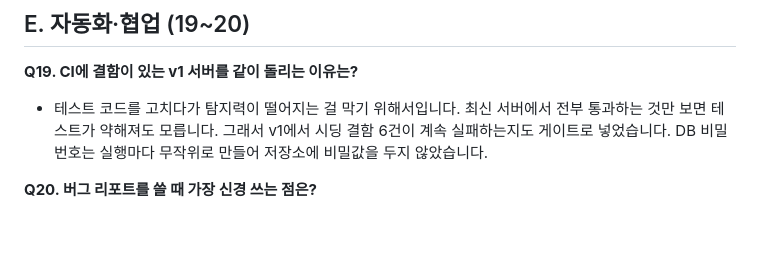
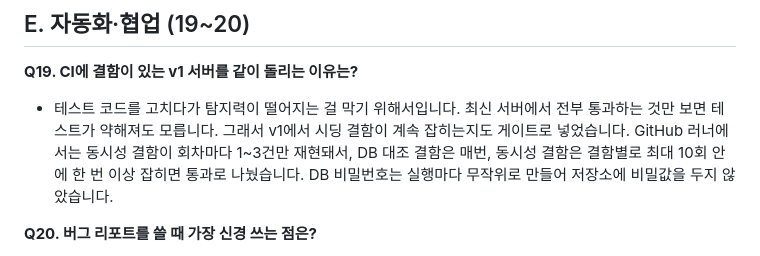
Before and after one commit to ohseokhee/QA-Portfolio, a Markdown page: day85_interview_qa.md, the part around the change. Rendered like a GitHub page; blank space fills up the shorter version.

```diff
--- a/day85_interview_qa.md
+++ b/day85_interview_qa.md
@@ -67,7 +67,7 @@
 ## E. 자동화·협업 (19~20)
 
 **Q19. CI에 결함이 있는 v1 서버를 같이 돌리는 이유는?**
-- 테스트 코드를 고치다가 탐지력이 떨어지는 걸 막기 위해서입니다. 최신 서버에서 전부 통과하는 것만 보면 테스트가 약해져도 모릅니다. 그래서 v1에서 시딩 결함 6건이 계속 실패하는지도 게이트로 넣었습니다. DB 비밀번호는 실행마다 무작위로 만들어 저장소에 비밀값을 두지 않았습니다.
+- 테스트 코드를 고치다가 탐지력이 떨어지는 걸 막기 위해서입니다. 최신 서버에서 전부 통과하는 것만 보면 테스트가 약해져도 모릅니다. 그래서 v1에서 시딩 결함이 계속 잡히는지도 게이트로 넣었습니다. GitHub 러너에서는 동시성 결함이 회차마다 1~3건만 재현돼서, DB 대조 결함은 매번, 동시성 결함은 결함별로 최대 10회 안에 한 번 이상 잡히면 통과로 나눴습니다. DB 비밀번호는 실행마다 무작위로 만들어 저장소에 비밀값을 두지 않았습니다.
 
 **Q20. 버그 리포트를 쓸 때 가장 신경 쓰는 점은?**
 - 누가 읽어도 같은 숫자로 재현되게 쓰는 것입니다. 시작 상태(시드 초기화, 잔액 5,000)부터 적고, 기대·실제 결과를 수치로 쓰고, 수정 후 같은 테스트의 전후 결과를 붙였습니다. 영어 리포트도 같은 구조로 3건 작성했습니다.
```
Also changed, not shown: README.md (+2 -2 lines), day84_portfolio_cases.md (+2 -1 lines).
